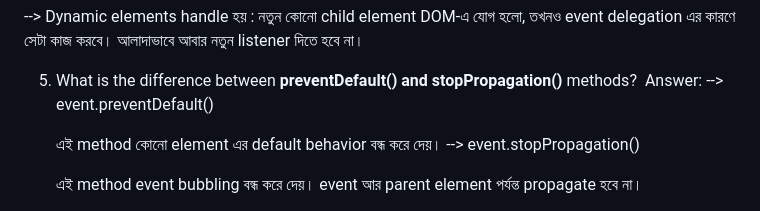
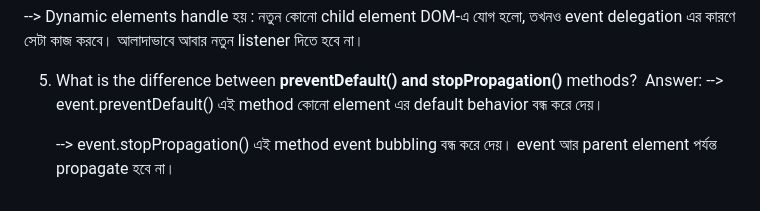
Before and after one commit to badsha103868/my-assignment-A05, a Markdown page: readme.md, the part around the change. Rendered like a GitHub page.

```diff
--- a/readme.md
+++ b/readme.md
@@ -68,9 +68,8 @@
 5. What is the difference between **preventDefault() and stopPropagation()** methods?
  ‍ Answer:
      --> event.preventDefault()
+     এই method কোনো element এর default behavior বন্ধ করে দেয়।
 
-     এই method কোনো element এর default behavior বন্ধ করে দেয়।
     --> event.stopPropagation()
-
     এই method event bubbling বন্ধ করে দেয়।
     event আর parent element পর্যন্ত propagate হবে না।
```
